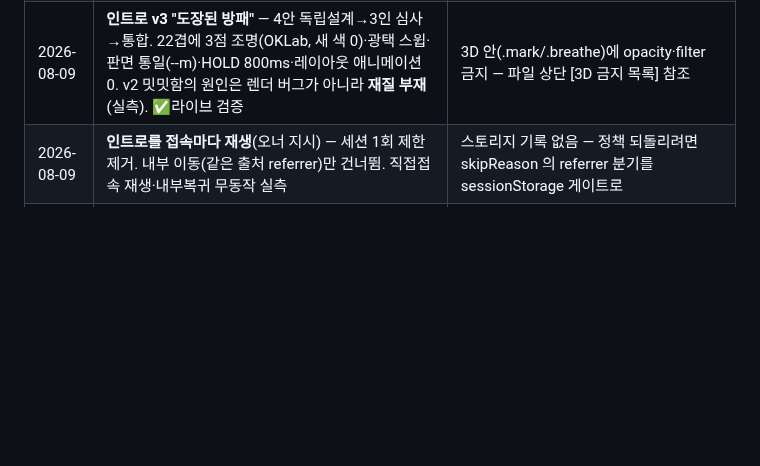
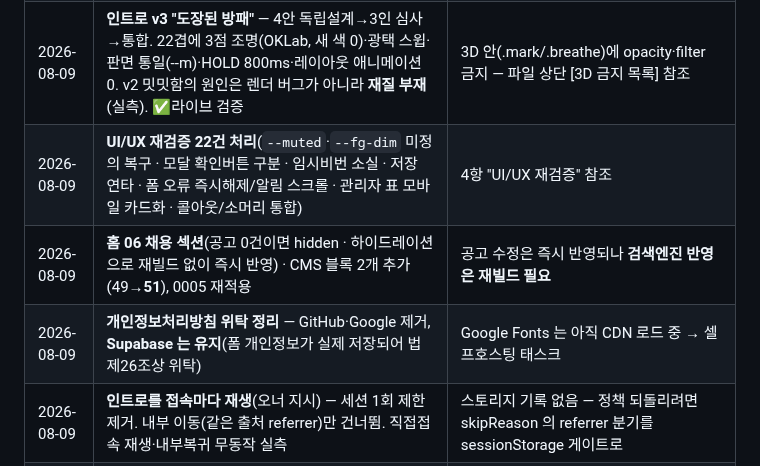
Before and after one commit to duelspost-droid/shilderslab-www, a Markdown page: HANDOFF.md, the part around one of its changes. Rendered like a GitHub page; blank space fills up the shorter version.

```diff
--- a/HANDOFF.md
+++ b/HANDOFF.md
@@ -576,6 +619,9 @@ tools/content_dynamic.py  인사이트 · 채용 · 문의(백엔드 연동)
 | 2026-08-08 | 인트로 5초·입체 강화(22레이어 압출) · **명함 전부를 콘솔 [명함] 탭 하나로 통합**(60링크) · `/brand/` 를 인쇄 사양 대신 **CI 규정 8절**로 재구성 | — |
 | 2026-08-08 | **[인기 페이지]에 페이지 이름 병기**(경로 위에 이름, 상위 묶음까지 — 이름표는 빌드 생성물) · **콘솔에서 비밀번호 재설정**(0006 + Edge `set_password`) · Edge 가 자동 주입 service_role 로 폴백해 **Secret 입력이 없어짐** · ✅ **0006 적용 + `sl-admin-user` 배포·Verify JWT OFF 까지 완료, 401/200/CORS 실측 검증**(12항) | 적대적 검토에서 **화이트리스트가 경계가 아니었음**을 발견 → `pw_managed` 로 좁힘 |
 | 2026-08-09 | **인트로 v3 "도장된 방패"** — 4안 독립설계→3인 심사→통합. 22겹에 3점 조명(OKLab, 새 색 0)·광택 스윕·판면 통일(--m)·HOLD 800ms·레이아웃 애니메이션 0. v2 밋밋함의 원인은 렌더 버그가 아니라 **재질 부재**(실측). ✅라이브 검증 | 3D 안(.mark/.breathe)에 opacity·filter 금지 — 파일 상단 [3D 금지 목록] 참조 |
+| 2026-08-09 | **UI/UX 재검증 22건 처리**(`--muted`·`--fg-dim` 미정의 복구 · 모달 확인버튼 구분 · 임시비번 소실 · 저장 연타 · 폼 오류 즉시해제/알림 스크롤 · 관리자 표 모바일 카드화 · 콜아웃/소머리 통합) | 4항 "UI/UX 재검증" 참조 |
+| 2026-08-09 | **홈 06 채용 섹션**(공고 0건이면 hidden · 하이드레이션으로 재빌드 없이 즉시 반영) · CMS 블록 2개 추가(49→**51**), 0005 재적용 | 공고 수정은 즉시 반영되나 **검색엔진 반영은 재빌드 필요** |
+| 2026-08-09 | **개인정보처리방침 위탁 정리** — GitHub·Google 제거, **Supabase 는 유지**(폼 개인정보가 실제 저장되어 법 제26조상 위탁) | Google Fonts 는 아직 CDN 로드 중 → 셀프호스팅 태스크 |
 | 2026-08-09 | **인트로를 접속마다 재생**(오너 지시) — 세션 1회 제한 제거. 내부 이동(같은 출처 referrer)만 건너뜀. 직접접속 재생·내부복귀 무동작 실측 | 스토리지 기록 없음 — 정책 되돌리려면 skipReason 의 referrer 분기를 sessionStorage 게이트로 |
 | 2026-08-09 | **초기 비밀번호 직접 수정** — 생성·재설정 모달 공용 pwFieldHtml(+[다시 생성]), 생성기 문자군 보장(20만 표본 검증) | — |
 | 2026-08-08 | **홈 본문이 콘솔에 없던 문제 해결** — “규제와 공격, 양쪽에서 봅니다” 등 홈 6개 섹션 제목·리드 12블록 추가(**37→49**), `0005` 재적용·재빌드 | 🚨 이후 **`sync-content.py` 를 무턱대고 돌리지 말 것** — 코드와 다른 14블록은 오너 편집분(10항) |
```
Also changed, not shown: other parts of HANDOFF.md (+43 -0 lines).
